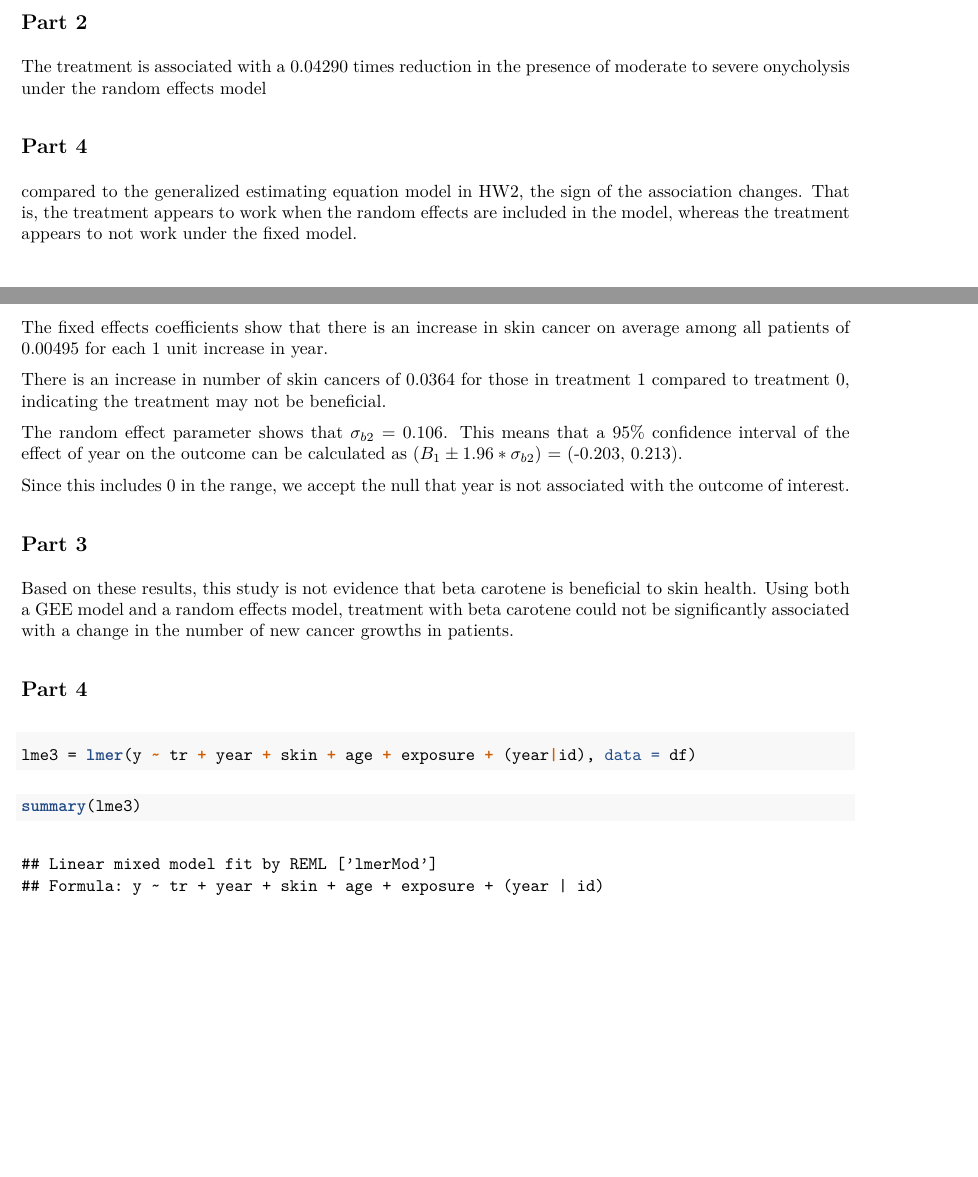
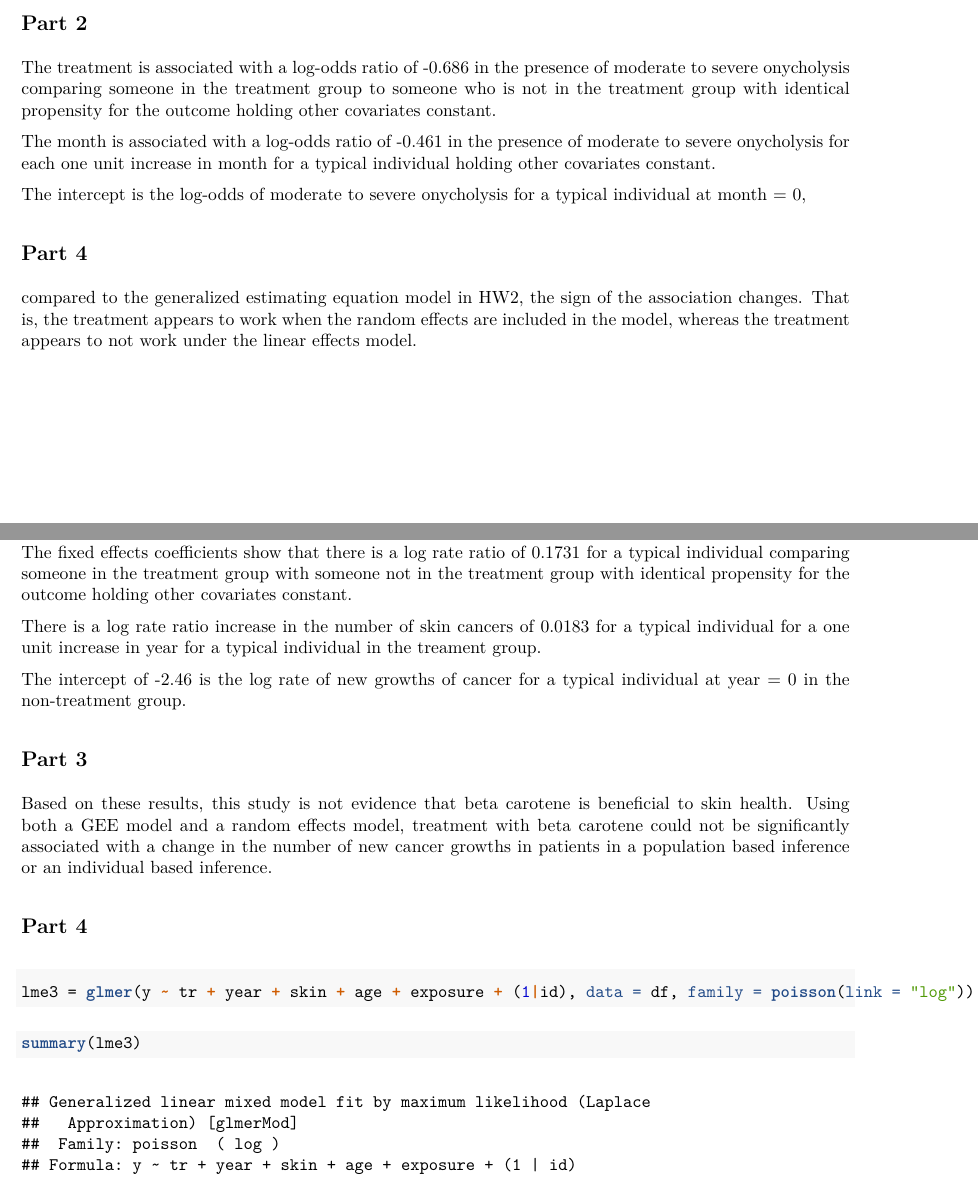
Before and after one commit to jaredgarfinkel/p8157_hw3_jsg2145, an R Markdown document (20201029-p8157_hw3_jsg2145.Rmd): two parts of pages 2 and 4 of 5, joined at a grey line, cut so that both start at the same text, the shorter picture padded with empty space. The pictures show the output file 20201029-p8157_hw3_jsg2145.pdf that the author committed with the source.

Commit message:
fix as per Julia notes

````diff
--- a/20201029-p8157_hw3_jsg2145.Rmd
+++ b/20201029-p8157_hw3_jsg2145.Rmd
@@ -49,11 +57,15 @@ summary(lme1)
 ```
 ## Part 2
 
-The treatment is associated with a 0.04290 times reduction in the presence of moderate to severe onycholysis under the random effects model
+The treatment is associated with a log-odds ratio of -0.686 in the presence of moderate to severe onycholysis comparing someone in the treatment group to someone who is not in the treatment group with identical propensity for the outcome holding other covariates constant.
+
+The month is associated with a log-odds ratio of -0.461 in the presence of moderate to severe onycholysis for each one unit increase in month for a typical individual holding other covariates constant.
+
+The intercept is the log-odds of moderate to severe onycholysis for a typical individual at month = 0,
 
 ## Part 4
 
-compared to the generalized estimating equation model in HW2, the sign of the association changes. That is, the treatment appears to work when the random effects are included in the model, whereas the treatment appears to not work under the fixed model.
+compared to the generalized estimating equation model in HW2, the sign of the association changes. That is, the treatment appears to work when the random effects are included in the model, whereas the treatment appears to not work under the linear effects model.
 
 # Question 2
 
@@ -85,22 +97,20 @@ lme2 = lmer(y ~ tr + year + (year|id), data = df)
 summary(lme2)
 ```
 
-The fixed effects coefficients show that there is an increase in skin cancer on average among all patients of 0.00495 for each 1 unit increase in year.
+The fixed effects coefficients show that there is a log rate ratio of 0.1731 for a typical individual comparing someone in the treatment group with someone not in the treatment group with identical propensity for the outcome holding other covariates constant.
 
-There is an increase in number of skin cancers of 0.0364 for those in treatment 1 compared to treatment 0, indicating the treatment may not be beneficial.
+There is a log rate ratio increase in the number of skin cancers of 0.0183 for a typical individual for a one unit increase in year for a typical individual in the treament group.
 
-The random effect parameter shows that $\sigma_{b2}$ = `r round(sqrt(.01128), 3)`. This means that a 95% confidence interval of the effect of year on the outcome can be calculated as ($B_1 \pm 1.96 * \sigma_{b2}$) = (`r round(.004954 - 1.96*sqrt(0.01128), 3)`, `r round(0.004954 + 1.96*sqrt(0.01128), 3)`).
-
-Since this includes 0 in the range, we accept the null that year is not associated with the outcome of interest.
+The intercept of -2.46 is the log rate of new growths of cancer for a typical individual at year = 0 in the non-treatment group.
 
 ## Part 3
 
-Based on these results, this study is not evidence that beta carotene is beneficial to skin health. Using both a GEE model and a random effects model, treatment with beta carotene could not be significantly associated with a change in the number of new cancer growths in patients.
+Based on these results, this study is not evidence that beta carotene is beneficial to skin health. Using both a GEE model and a random effects model, treatment with beta carotene could not be significantly associated with a change in the number of new cancer growths in patients in a population based inference or an individual based inference.
 
 ## Part 4
 
 ```{r}
-lme3 = lmer(y ~ tr + year + skin + age + exposure + (year|id), data = df)
+lme3 = glmer(y ~ tr + year + skin + age + exposure + (1|id), data = df, family = poisson(link = "log"))
 ```
 
 ```{r}
````
Also changed, not shown: 20201029-p8157_hw3_jsg2145.pdf, 20201029-p8157_hw3_jsg2145.Rmd (14 more changed lines).
